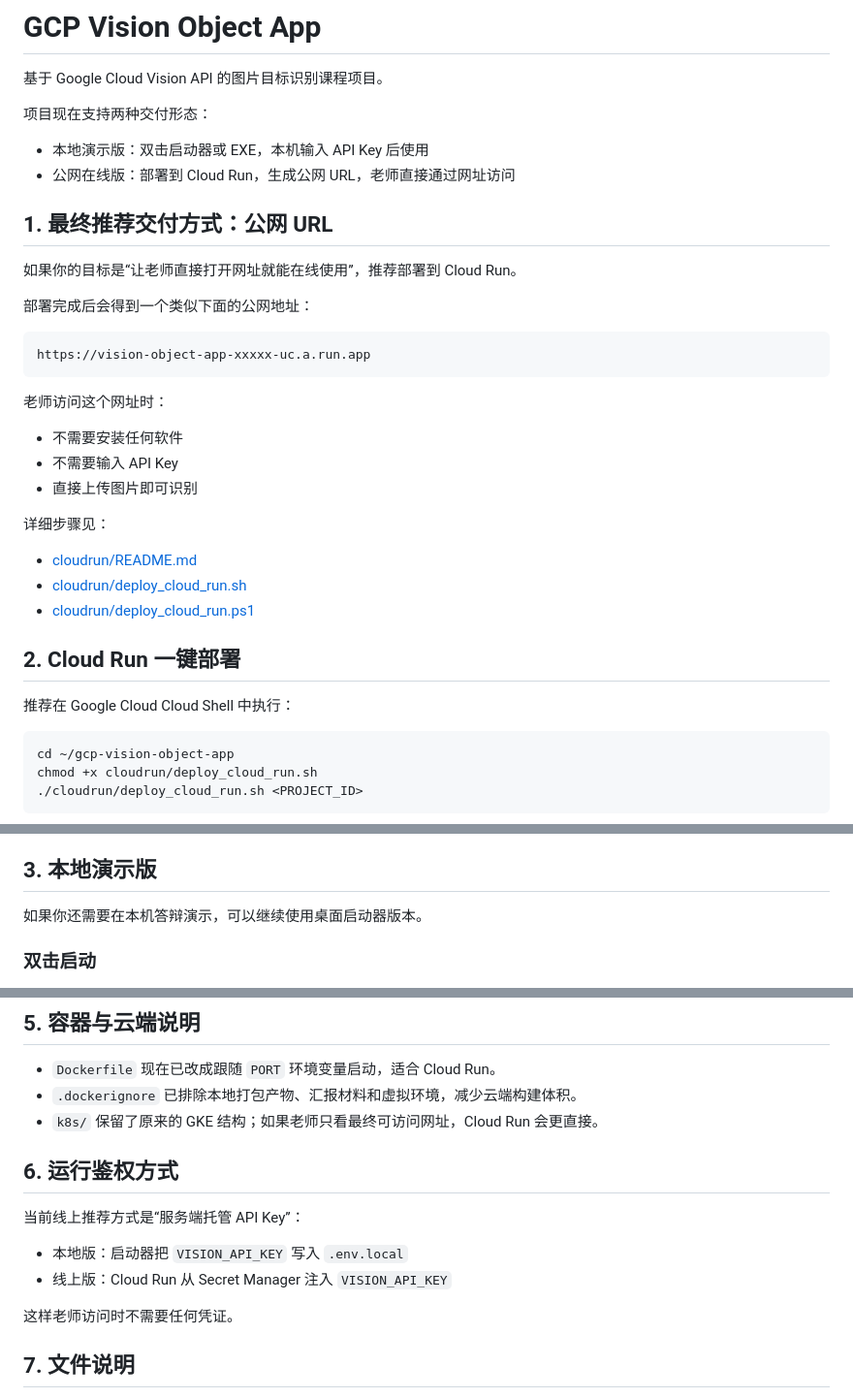
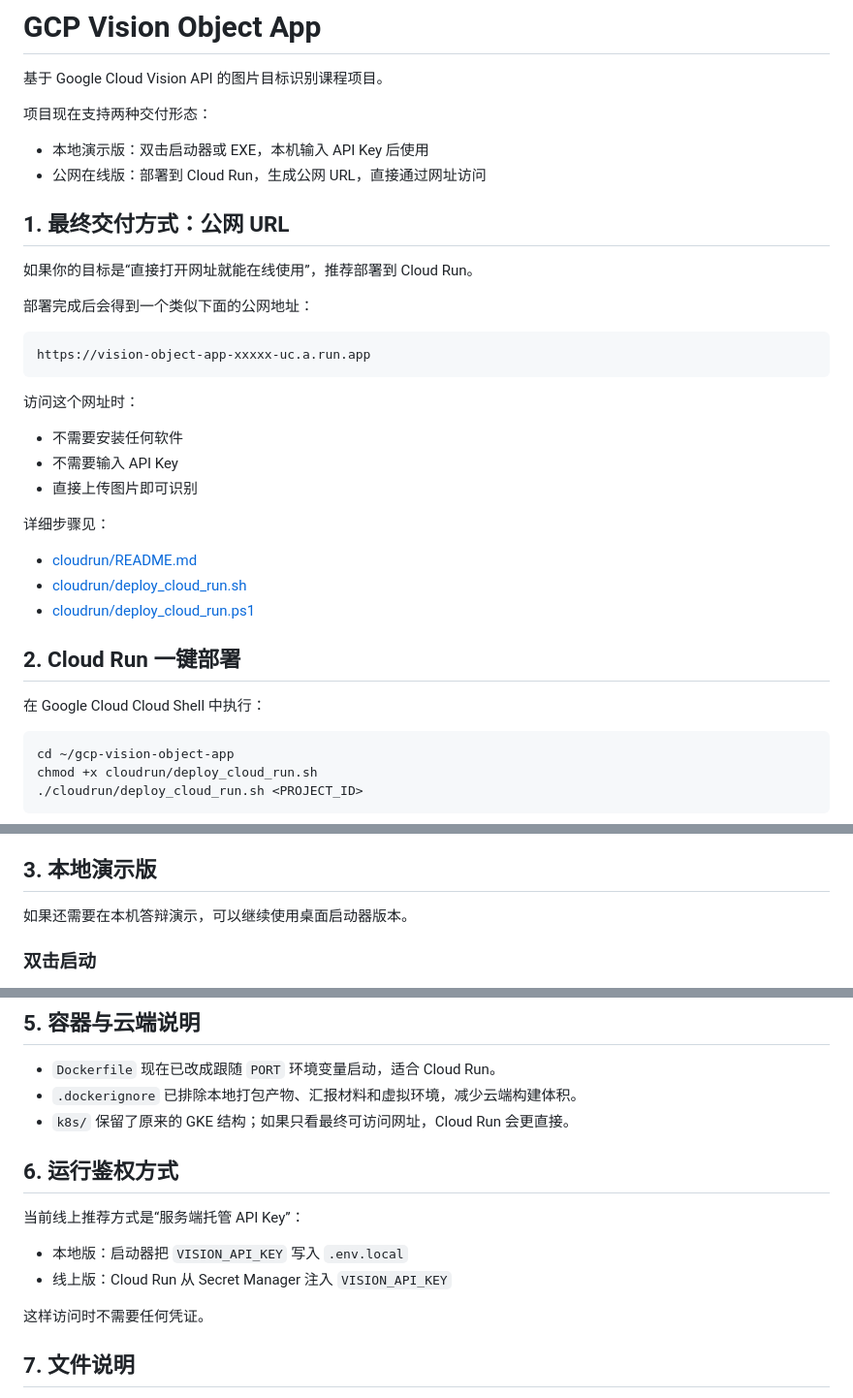
Before and after one commit to zhouyuantong1227-svg/gcp-vision-object-app, a Markdown page: README.md, 3 parts joined by grey strips. Shown at 97% size. GitHub-like rendering.

Commit message:
Update README for clarity and consistency

````diff
--- a/README.md
+++ b/README.md
@@ -5,11 +5,11 @@
 项目现在支持两种交付形态：
 
 - 本地演示版：双击启动器或 EXE，本机输入 API Key 后使用
-- 公网在线版：部署到 Cloud Run，生成公网 URL，老师直接通过网址访问
+- 公网在线版：部署到 Cloud Run，生成公网 URL，直接通过网址访问
 
-## 1. 最终推荐交付方式：公网 URL
+## 1. 最终交付方式：公网 URL
 
-如果你的目标是“让老师直接打开网址就能在线使用”，推荐部署到 Cloud Run。
+如果你的目标是“直接打开网址就能在线使用”，推荐部署到 Cloud Run。
 
 部署完成后会得到一个类似下面的公网地址：
 
@@ -17,7 +17,7 @@
 https://vision-object-app-xxxxx-uc.a.run.app
 ```
 
-老师访问这个网址时：
+访问这个网址时：
 
 - 不需要安装任何软件
 - 不需要输入 API Key
@@ -31,7 +31,7 @@ https://vision-object-app-xxxxx-uc.a.run.app
 
 ## 2. Cloud Run 一键部署
 
-推荐在 Google Cloud Cloud Shell 中执行：
+在 Google Cloud Cloud Shell 中执行：
 
 ```bash
 cd ~/gcp-vision-object-app
@@ -50,7 +50,7 @@ chmod +x cloudrun/deploy_cloud_run.sh
 
 ## 3. 本地演示版
 
-如果你还需要在本机答辩演示，可以继续使用桌面启动器版本。
+如果还需要在本机答辩演示，可以继续使用桌面启动器版本。
 
 ### 双击启动
 
@@ -87,7 +87,7 @@ python launcher.py
 - `.dockerignore`
   已排除本地打包产物、汇报材料和虚拟环境，减少云端构建体积。
 - `k8s/`
-  保留了原来的 GKE 结构；如果老师只看最终可访问网址，Cloud Run 会更直接。
+  保留了原来的 GKE 结构；如果只看最终可访问网址，Cloud Run 会更直接。
 
 ## 6. 运行鉴权方式
 
@@ -96,7 +96,7 @@ python launcher.py
 - 本地版：启动器把 `VISION_API_KEY` 写入 `.env.local`
 - 线上版：Cloud Run 从 Secret Manager 注入 `VISION_API_KEY`
 
-这样老师访问时不需要任何凭证。
+这样访问时不需要任何凭证。
 
 ## 7. 文件说明
 
````
